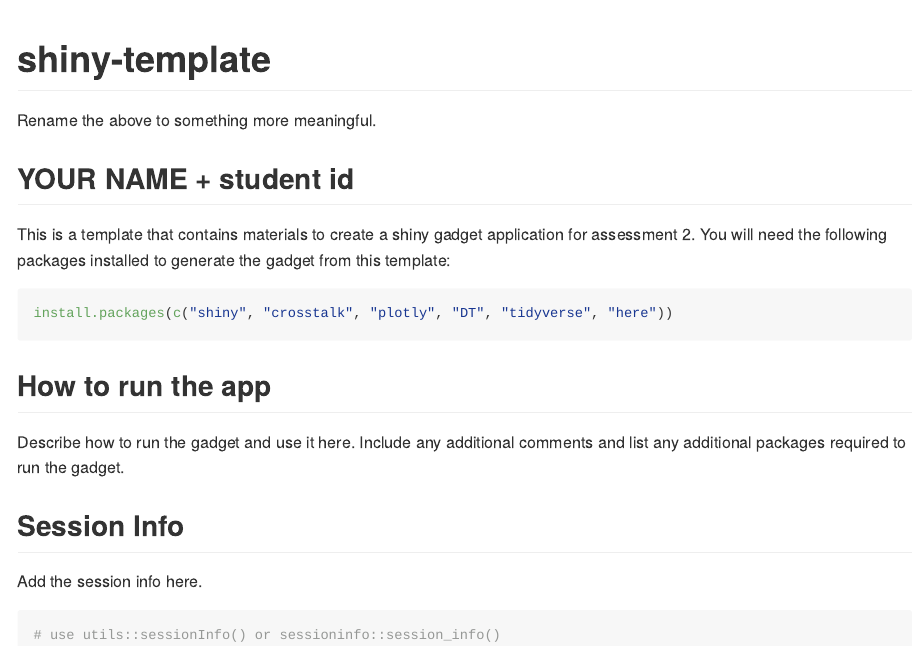
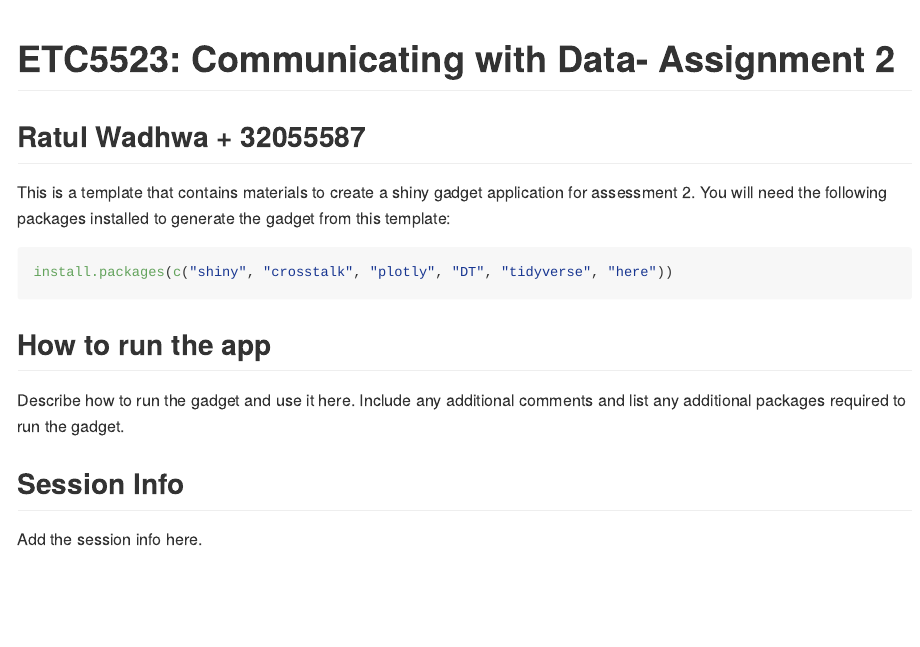
Before and after one commit to etc5523-2021/shiny-assessment-ratulwadhwa, an R Markdown document (README.Rmd): the page in a window 1100 px wide, from its top. The pictures show the output file README.md that the author committed with the source, drawn offline in the style of GitHub.

Commit message:
updated readme.rmd and readme.md files

````diff
--- a/README.Rmd
+++ b/README.Rmd
@@ -11,11 +11,9 @@ knitr::opts_chunk$set(
 )
 ```
 
-# shiny-template
+# ETC5523: Communicating with Data- Assignment 2
 
-Rename the above to something more meaningful.
-
-## YOUR NAME + student id
+## Ratul Wadhwa + 32055587
 
 This is a template that contains materials to create a shiny gadget application
 for assessment 2. You will need the following packages installed to
@@ -35,5 +33,5 @@ and list any additional packages required to run the gadget.
 Add the session info here.
 
 ```{r session-info}
-# use utils::sessionInfo() or sessioninfo::session_info()
+sessioninfo::session_info()
 ```
````
Also changed, not shown: README.md.
